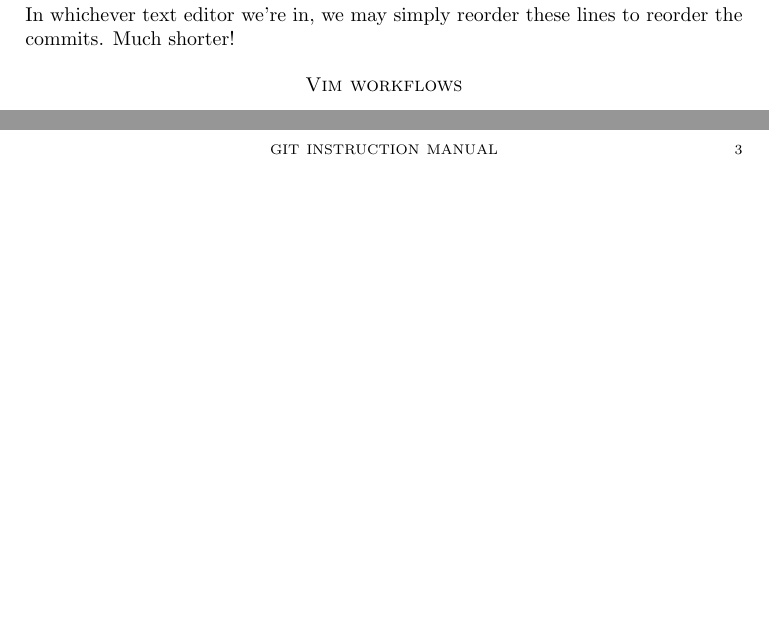
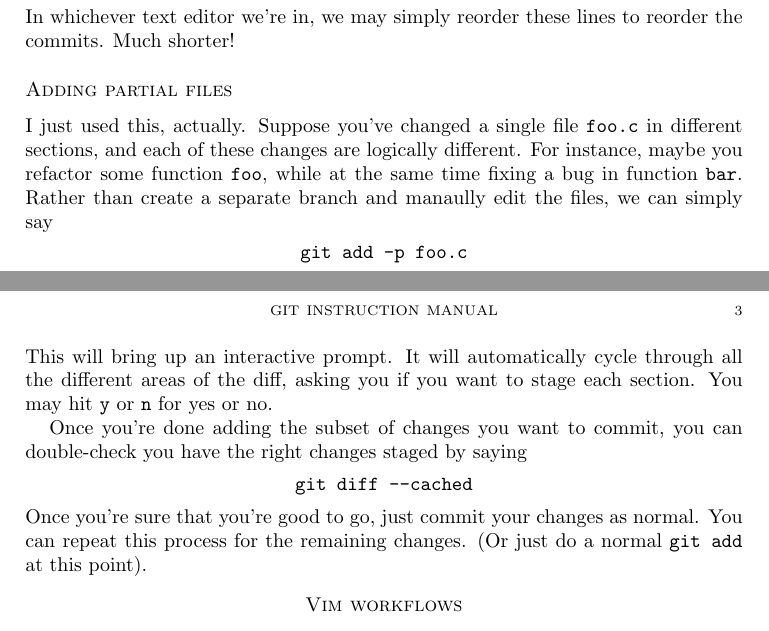
Before and after one commit to evanbergeron/wfp-p4, a LaTeX paper (tex/P4.tex): two parts of pages 2 and 3 of 3, joined at a grey line, cut so that both start at the same text, the shorter picture padded with empty space. Compiled offline with pdfLaTeX.

Commit message:
Add instructions on staging partial files

```diff
--- a/tex/P4.tex
+++ b/tex/P4.tex
@@ -120,6 +120,30 @@
 In whichever text editor we’re in, we may simply reorder these lines
 to reorder the commits. Much shorter!
 
+\subsection*{Adding partial files}
+I just used this, actually. Suppose you’ve changed a single file
+\texttt{foo.c} in different sections, and each of these changes are
+logically different. For instance, maybe you refactor some function
+\texttt{foo}, while at the same time fixing a bug in function
+\texttt{bar}. Rather than create a separate branch and manaully edit
+the files, we can simply say
+\[
+  \texttt{git add -p foo.c}
+\]
+This will bring up an interactive prompt. It will automatically cycle
+through all the different areas of the diff, asking you if you want to
+stage each section. You may hit \texttt{y} or \texttt{n} for yes or
+no.
+
+Once you’re done adding the subset of changes you want to commit, you
+can double-check you have the right changes staged by saying
+\[
+  \texttt{git diff --cached}
+\]
+Once you’re sure that you’re good to go, just commit your changes as
+normal. You can repeat this process for the remaining changes. (Or
+just do a normal \texttt{git add} at this point).
+
 \section*{Vim workflows}
 
 At the time of writing, perhaps the most feature complete vim-git
```
